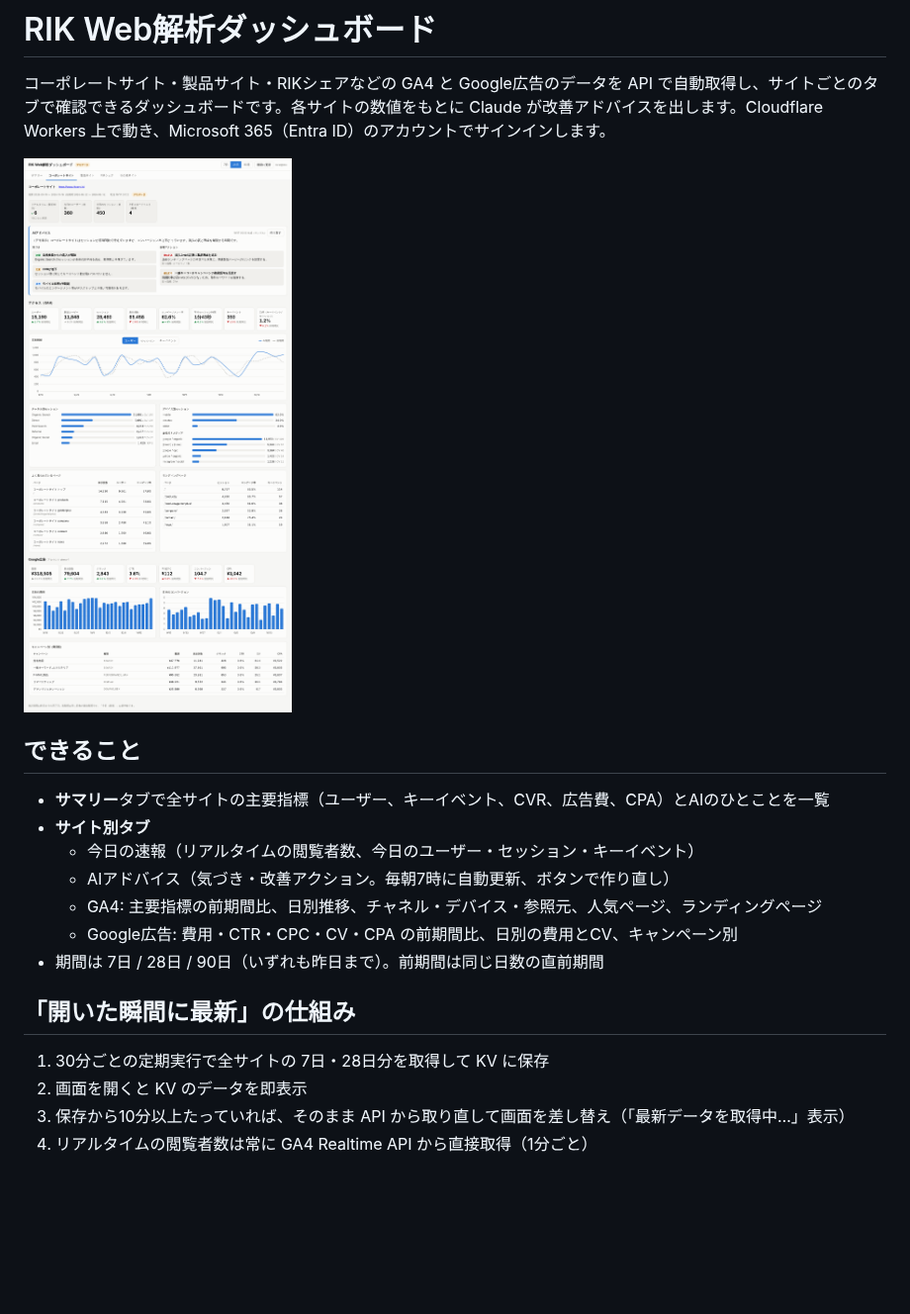
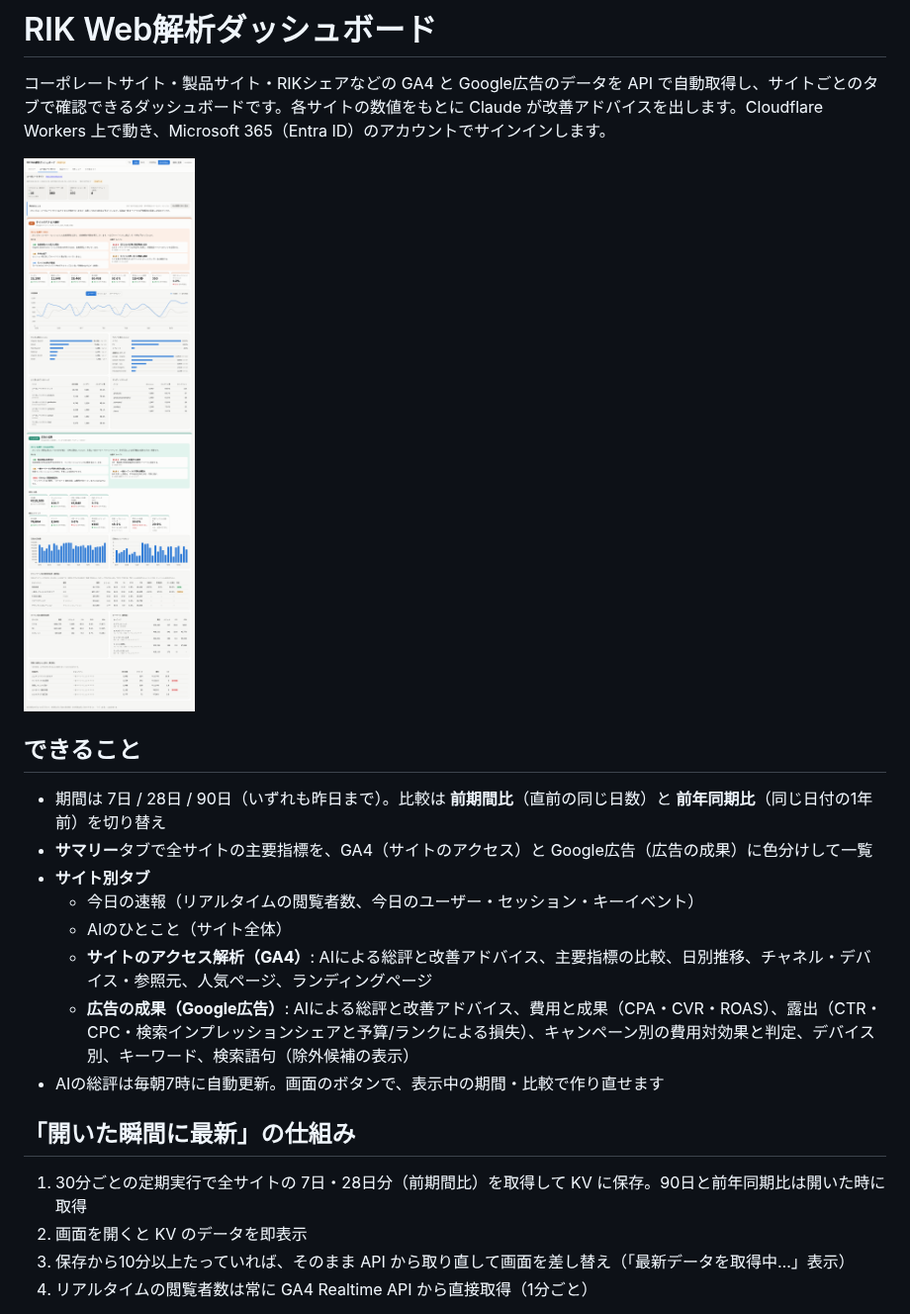
Before and after one commit to ecdatky/RIK-web-Analytics, a Markdown page: README.md, the part around the change. Shown at 99% size. GitHub-like rendering; pictures changed too: docs/screenshot.png; blank space fills up the shorter version.

```diff
--- a/README.md
+++ b/README.md
@@ -6,17 +6,18 @@
 
 ## できること
 
-- **サマリー**タブで全サイトの主要指標（ユーザー、キーイベント、CVR、広告費、CPA）とAIのひとことを一覧
+- 期間は 7日 / 28日 / 90日（いずれも昨日まで）。比較は **前期間比**（直前の同じ日数）と **前年同期比**（同じ日付の1年前）を切り替え
+- **サマリー**タブで全サイトの主要指標を、GA4（サイトのアクセス）と Google広告（広告の成果）に色分けして一覧
 - **サイト別タブ**
   - 今日の速報（リアルタイムの閲覧者数、今日のユーザー・セッション・キーイベント）
-  - AIアドバイス（気づき・改善アクション。毎朝7時に自動更新、ボタンで作り直し）
-  - GA4: 主要指標の前期間比、日別推移、チャネル・デバイス・参照元、人気ページ、ランディングページ
-  - Google広告: 費用・CTR・CPC・CV・CPA の前期間比、日別の費用とCV、キャンペーン別
-- 期間は 7日 / 28日 / 90日（いずれも昨日まで）。前期間は同じ日数の直前期間
+  - AIのひとこと（サイト全体）
+  - **サイトのアクセス解析（GA4）**: AIによる総評と改善アドバイス、主要指標の比較、日別推移、チャネル・デバイス・参照元、人気ページ、ランディングページ
+  - **広告の成果（Google広告）**: AIによる総評と改善アドバイス、費用と成果（CPA・CVR・ROAS）、露出（CTR・CPC・検索インプレッションシェアと予算/ランクによる損失）、キャンペーン別の費用対効果と判定、デバイス別、キーワード、検索語句（除外候補の表示）
+- AIの総評は毎朝7時に自動更新。画面のボタンで、表示中の期間・比較で作り直せます
 
 ## 「開いた瞬間に最新」の仕組み
 
-1. 30分ごとの定期実行で全サイトの 7日・28日分を取得して KV に保存
+1. 30分ごとの定期実行で全サイトの 7日・28日分（前期間比）を取得して KV に保存。90日と前年同期比は開いた時に取得
 2. 画面を開くと KV のデータを即表示
 3. 保存から10分以上たっていれば、そのまま API から取り直して画面を差し替え（「最新データを取得中…」表示）
 4. リアルタイムの閲覧者数は常に GA4 Realtime API から直接取得（1分ごと）
```
Also changed, not shown: 12 other files.
